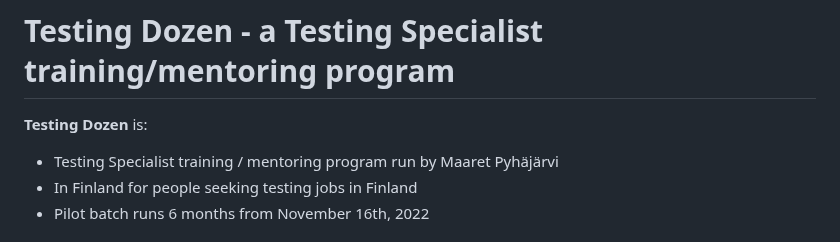
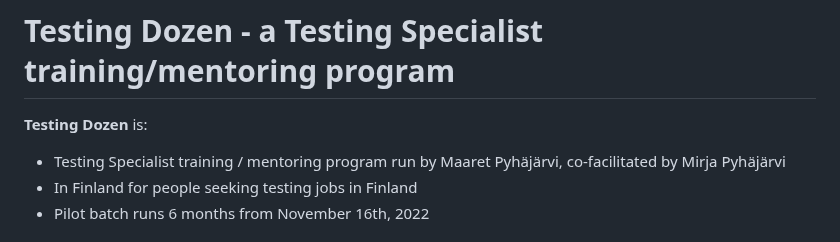
Before and after one commit to Testing-Dozen/testing-dozen.github.io, a Markdown page: README.md, the part around the change. Rendered like a GitHub page.

```diff
--- a/README.md
+++ b/README.md
@@ -1,7 +1,7 @@
 # Testing Dozen - a Testing Specialist training/mentoring program
 
 **Testing Dozen** is:
-  * Testing Specialist training / mentoring program run by Maaret Pyhäjärvi
+  * Testing Specialist training / mentoring program run by Maaret Pyhäjärvi, co-facilitated by Mirja Pyhäjärvi
   * In Finland for people seeking testing jobs in Finland
   * Pilot batch runs 6 months from November 16th, 2022
 
```
